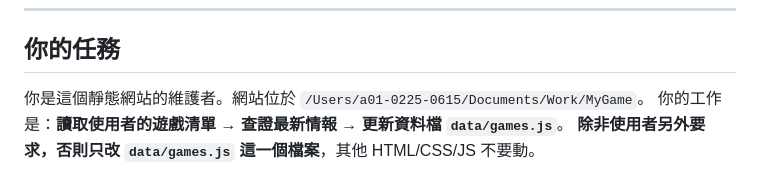
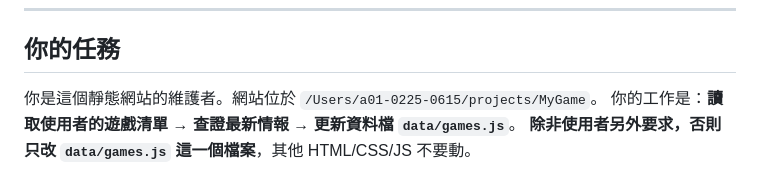
Before and after one commit to www16852/MyGame, a Markdown page: UPDATE_PROMPT.md, the part around the change. GitHub-like rendering.

Commit message:
更新專案路徑：搬出 ~/Documents 至 ~/projects
launchd 背景程序存取 ~/Documents（macOS TCC 保護區）會無限卡住，
導致每日排程更新失敗。專案移至 ~/projects/MyGame 後恢復正常。

Co-Authored-By: Claude Opus 5 (1M context) <noreply@anthropic.com>

```diff
--- a/UPDATE_PROMPT.md
+++ b/UPDATE_PROMPT.md
@@ -8,7 +8,7 @@
 
 ## 你的任務
 
-你是這個靜態網站的維護者。網站位於 `/Users/a01-0225-0615/Documents/Work/MyGame`。
+你是這個靜態網站的維護者。網站位於 `/Users/a01-0225-0615/projects/MyGame`。
 你的工作是：**讀取使用者的遊戲清單 → 查證最新情報 → 更新資料檔 `data/games.js`**。
 **除非使用者另外要求，否則只改 `data/games.js` 這一個檔案**，其他 HTML/CSS/JS 不要動。
 
```
